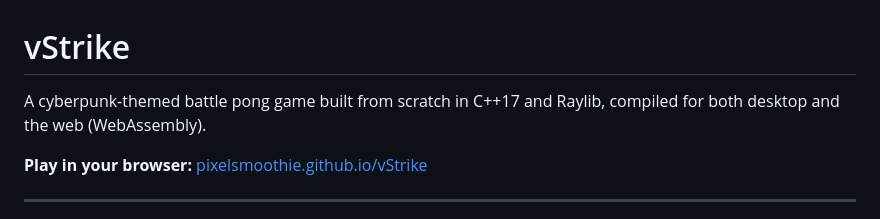
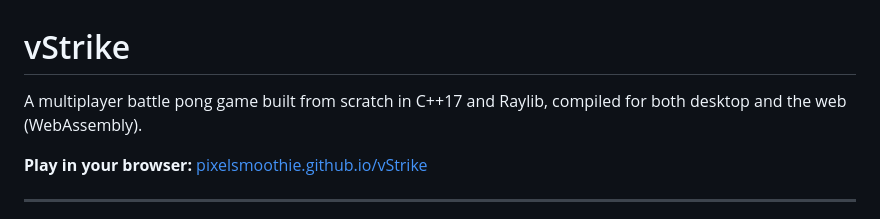
Before and after one commit to pixelsmoothie/vStrike, a Markdown page: README.md, the part around the change. GitHub-like rendering.

Commit message:
Update game description in README.md

```diff
--- a/README.md
+++ b/README.md
@@ -1,6 +1,6 @@
 # vStrike
 
-A cyberpunk-themed battle pong game built from scratch in C++17 and Raylib, compiled for both desktop and the web (WebAssembly).
+A multiplayer battle pong game built from scratch in C++17 and Raylib, compiled for both desktop and the web (WebAssembly).
 
 **Play in your browser:** [pixelsmoothie.github.io/vStrike](https://pixelsmoothie.github.io/vStrike/)
 
```
